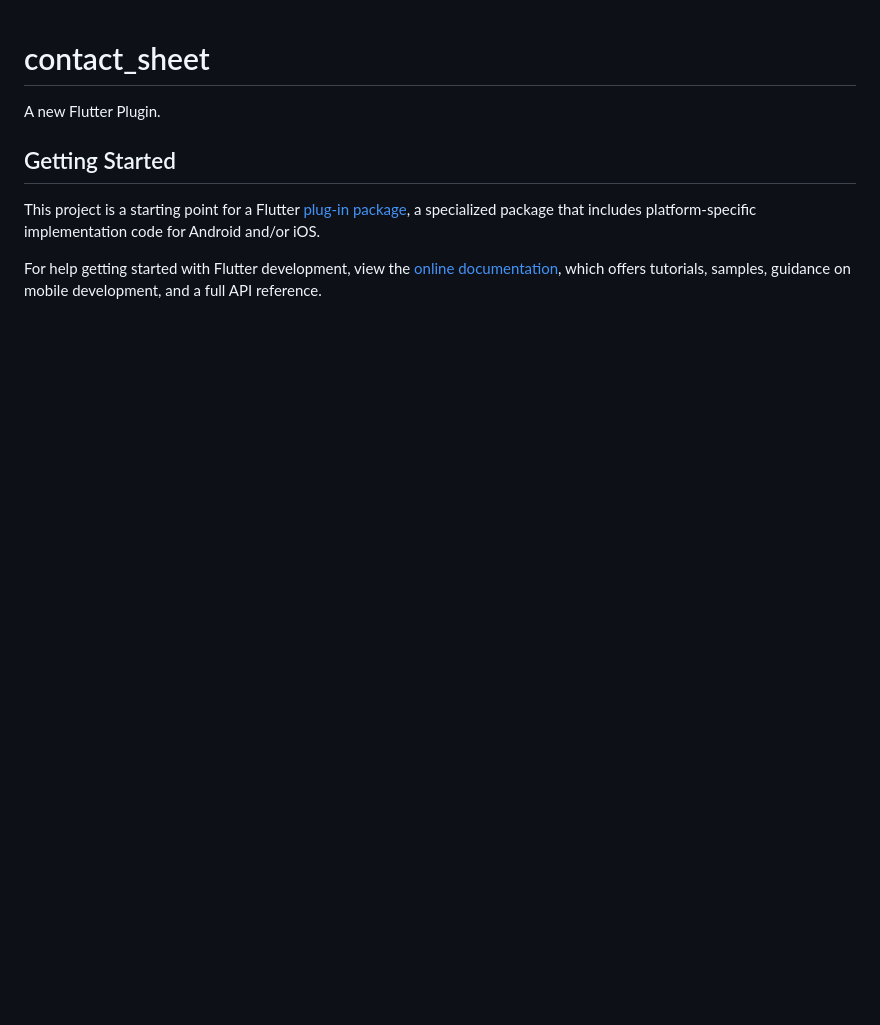
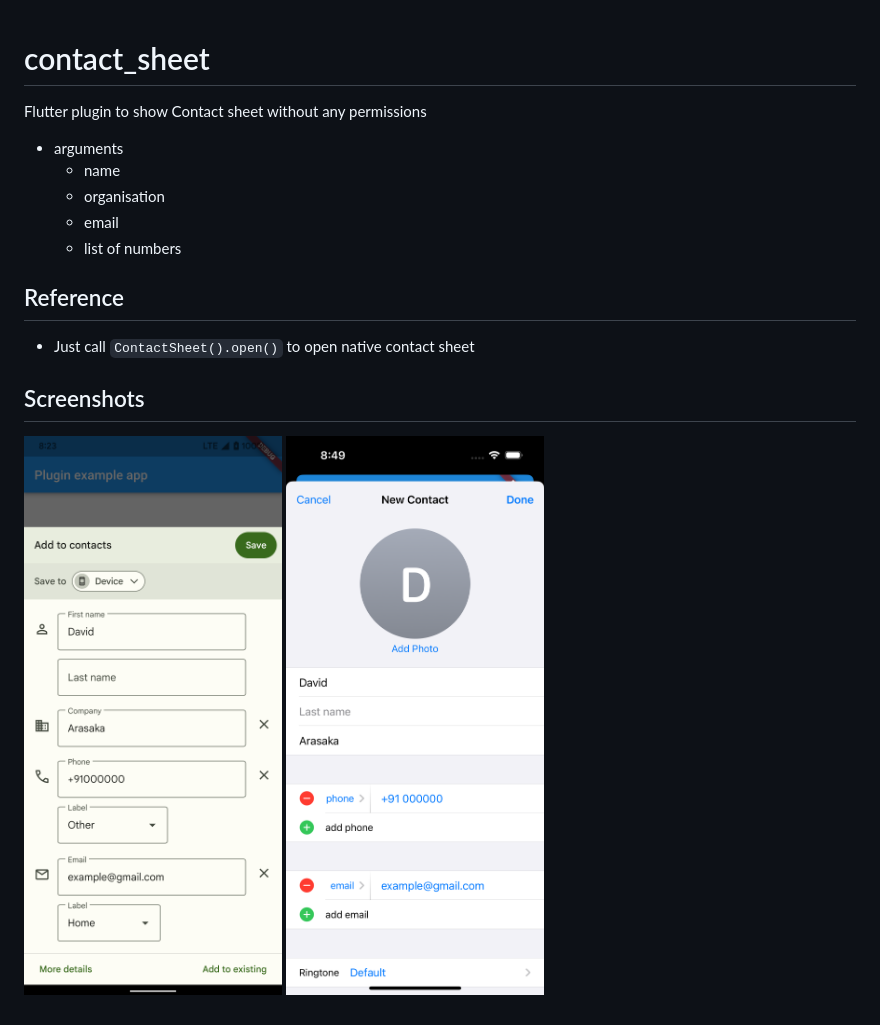
Before and after one commit to fidelisakilan/native_contact_sheet_plugin, a Markdown page: README.md, the part around the change. Rendered like a GitHub page; pictures changed too: images/android.png (added), images/ios.png (added); blank space fills up the shorter version.

```diff
--- a/README.md
+++ b/README.md
@@ -1,14 +1,17 @@
 # contact_sheet
 
-A new Flutter Plugin.
+Flutter plugin to show Contact sheet without any permissions
+- arguments
+  - name
+  - organisation
+  - email
+  - list of numbers
 
-## Getting Started
+## Reference
 
-This project is a starting point for a Flutter
-[plug-in package](https://flutter.dev/developing-packages/),
-a specialized package that includes platform-specific implementation code for
-Android and/or iOS.
+- Just call `ContactSheet().open()` to open native contact sheet
 
-For help getting started with Flutter development, view the
-[online documentation](https://flutter.dev/docs), which offers tutorials,
-samples, guidance on mobile development, and a full API reference.
+
+## Screenshots
+
+![Android](images/android.png) ![IOS](images/ios.png)
```
Also changed, not shown: 1 other file.
